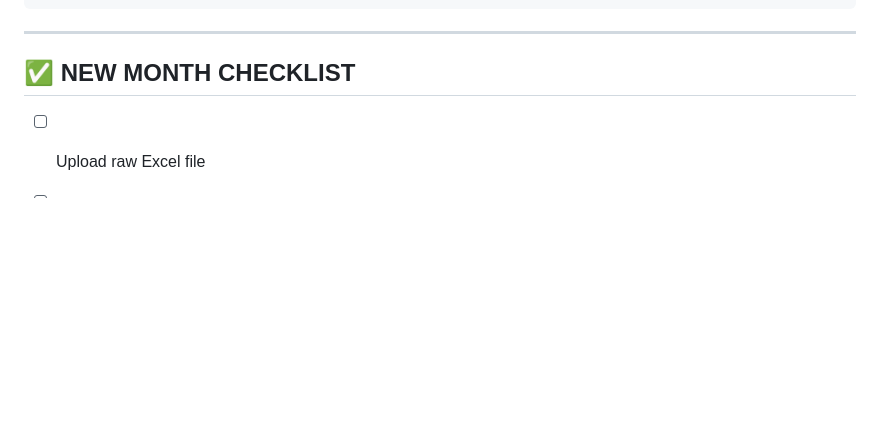
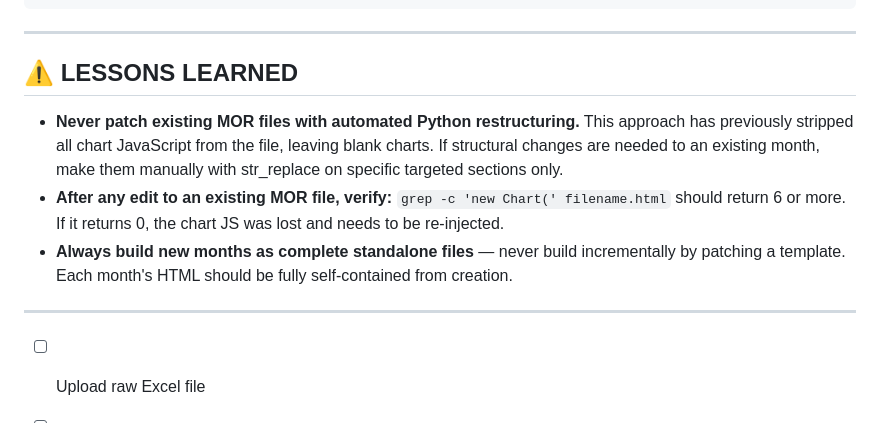
Before and after one commit to AZEMDoc33/myervisit.com, a Markdown page: CLAUDE.md, the part around the change. Drawn GitHub-style; blank space fills up the shorter version.

Commit message:
Add lessons learned to CLAUDE.md re: chart JS preservation

```diff
--- a/CLAUDE.md
+++ b/CLAUDE.md
@@ -584,7 +584,15 @@ Every MOR page header should include:
 
 ---
 
-## ✅ NEW MONTH CHECKLIST
+## ⚠️ LESSONS LEARNED
+
+- **Never patch existing MOR files with automated Python restructuring.** This approach has previously stripped all chart JavaScript from the file, leaving blank charts. If structural changes are needed to an existing month, make them manually with str_replace on specific targeted sections only.
+- **After any edit to an existing MOR file, verify:** `grep -c 'new Chart(' filename.html` should return 6 or more. If it returns 0, the chart JS was lost and needs to be re-injected.
+- **Always build new months as complete standalone files** — never build incrementally by patching a template. Each month's HTML should be fully self-contained from creation.
+
+---
+
+
 
 - [ ] Upload raw Excel file
 - [ ] Confirm MD hours and APC hours for the month
```
